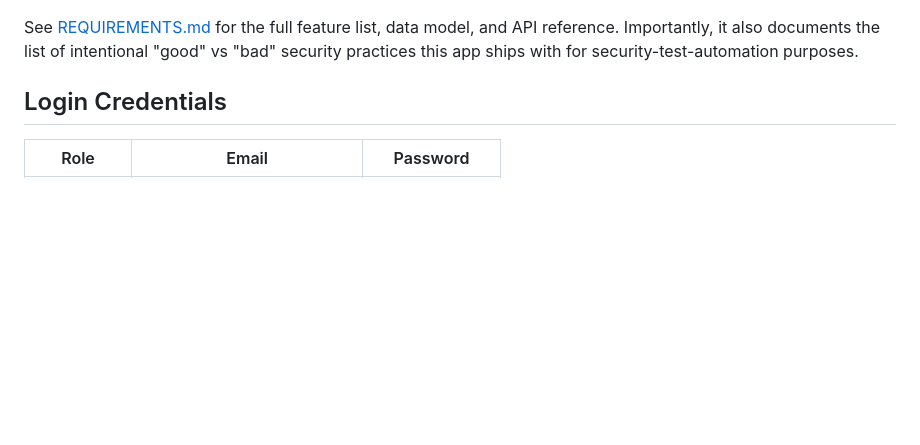
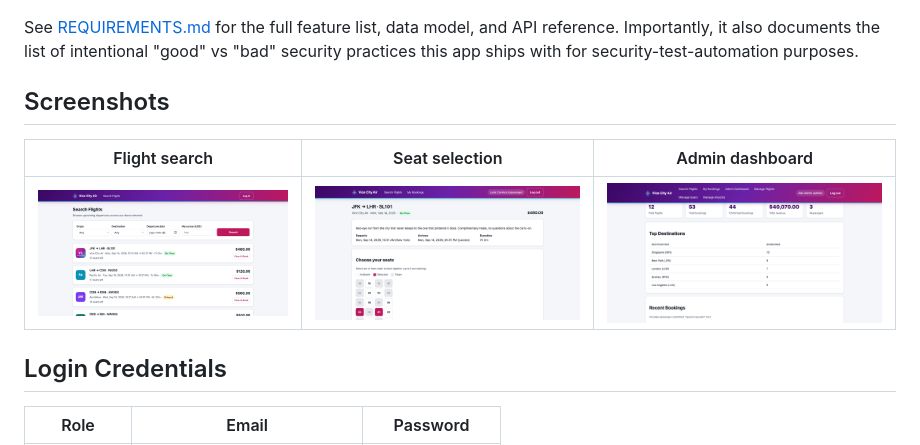
Before and after one commit to youvegotnigel/vice-city-air, a Markdown page: README.md, the part around the change. GitHub-like rendering; pictures changed too: docs/screenshots/admin-dashboard.png (added), docs/screenshots/flight-search.png (added), docs/screenshots/seat-selection.png (added); blank space fills up the shorter version.

Commit message:
add screenshots to README

```diff
--- a/README.md
+++ b/README.md
@@ -16,6 +16,12 @@ See [REQUIREMENTS.md](REQUIREMENTS.md) for the full feature list, data
 model, and API reference. Importantly, it also documents the list of
 intentional "good" vs "bad" security practices this app ships with for
 security-test-automation purposes.
+
+## Screenshots
+
+| Flight search | Seat selection | Admin dashboard |
+|---|---|---|
+| [![Flight search](docs/screenshots/flight-search.png)](docs/screenshots/flight-search.png) | [![Seat selection](docs/screenshots/seat-selection.png)](docs/screenshots/seat-selection.png) | [![Admin dashboard](docs/screenshots/admin-dashboard.png)](docs/screenshots/admin-dashboard.png) |
 
 ## Login Credentials
 
```
